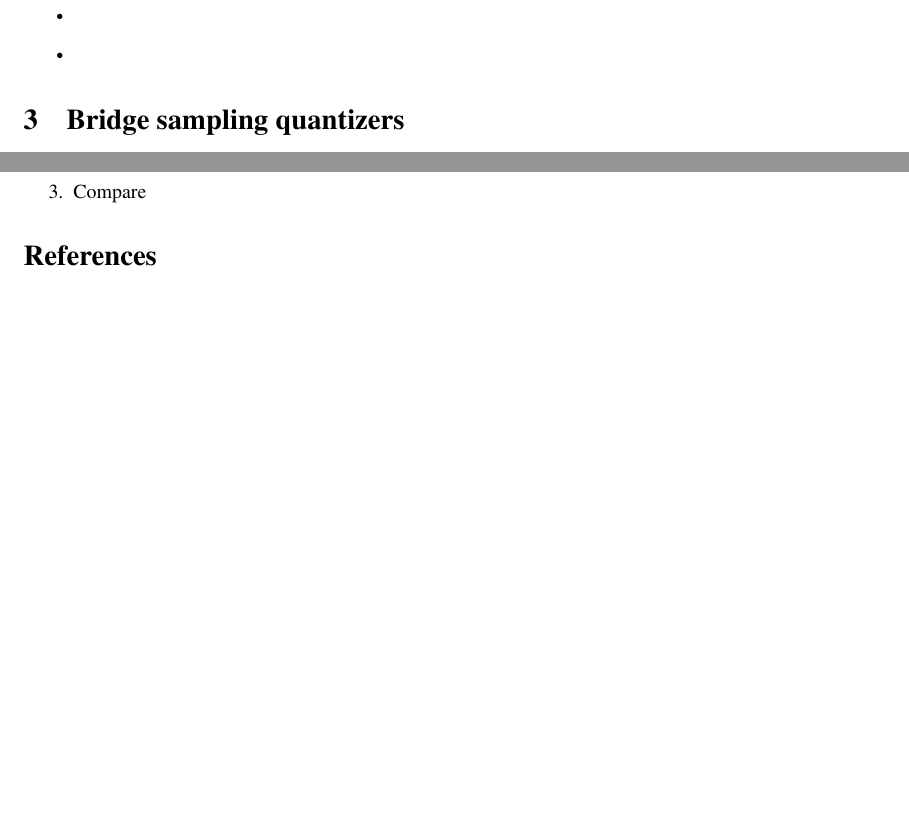
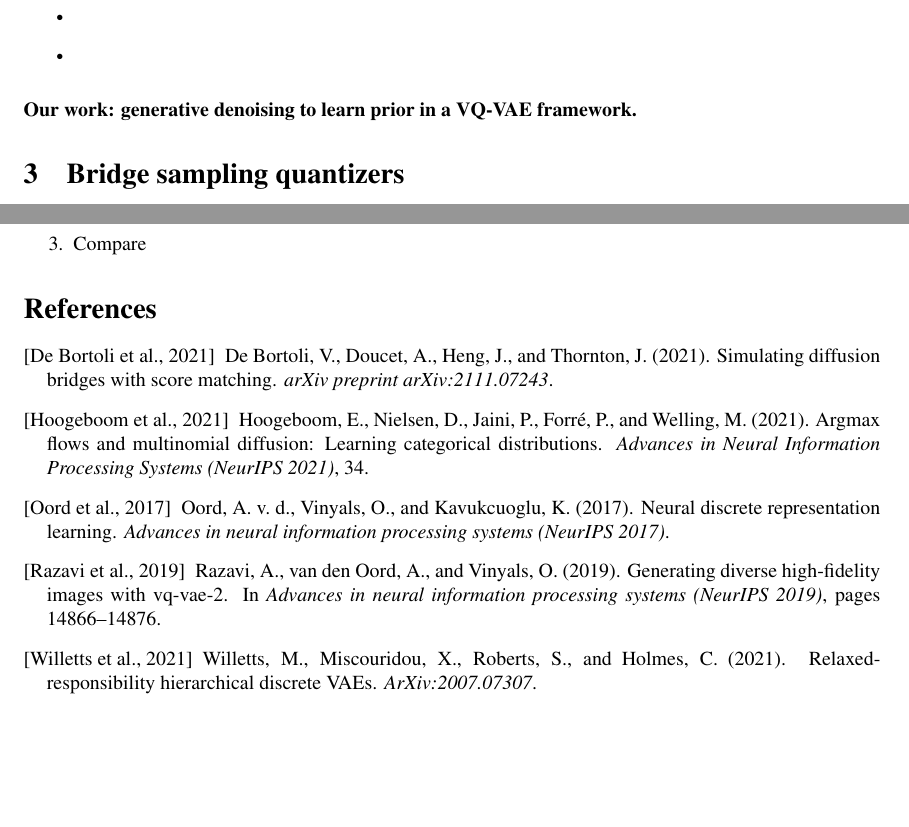
Before and after one commit to sylvainlc/21-vqvae, a LaTeX paper (vqvae.tex, which reads vqvae.bib): two parts of pages 1 and 7 of 24 before the commit and two parts of pages 2 and 7 of 24 after it, joined at a grey line, cut so that both start at the same text, the shorter picture padded with empty space. Compiled offline with pdfLaTeX.

Commit message:
Updated biblio (ongoing)

```diff
--- a/vqvae.bib
+++ b/vqvae.bib
@@ -0,0 +1,5 @@
+@article{de2021simulating,
+  title={Simulating Diffusion Bridges with Score Matching},
+  author={De Bortoli, Valentin and Doucet, Arnaud and Heng, Jeremy and Thornton, James},
+  journal={arXiv preprint arXiv:2111.07243},
+  year={2021}
@@ -0,0 +11,16 @@
+  year={2021}
+}
+
+@article{hoogeboom2021argmax,
+  title={Argmax flows and multinomial diffusion: Learning categorical distributions},
+  author={Hoogeboom, Emiel and Nielsen, Didrik and Jaini, Priyank and Forr{\'e}, Patrick and Welling, Max},
+  journal={Advances in Neural Information Processing Systems (NeurIPS 2021)},
+  volume={34},
+  year={2021}
+}
+
+@article{oord2017neural,
+  title={Neural discrete representation learning},
+  author={Oord, Aaron van den and Vinyals, Oriol and Kavukcuoglu, Koray},
+  journal={Advances in neural information processing systems (NeurIPS 2017)},
+  year={2017}
@@ -1,3 +32,8 @@
+  booktitle={Advances in neural information processing systems (NeurIPS 2019)},
+  pages={14866--14876},
+  year={2019}
+}
+
 @inproceedings{andrieu2003online,
   title={Online expectation-maximization type algorithms for parameter estimation in general state space models},
   author={Andrieu, C. and Doucet, A.},
--- a/vqvae.tex
+++ b/vqvae.tex
@@ -237,3 +250,6 @@ categorical noise.
+\paragraph{Our work: generative denoising to learn prior in a VQ-VAE framework.}
+
+
 \section{Bridge sampling quantizers}
  Let $X = (X^1,\ldots,X^n)$ be the observations in $\rset^D$.  It is assumed that the distribution of $X$ depends on a hidden sequence of discrete states taking values in $\{1,\ldots,K\}$ through  embedding vectors $(\rme^1,\ldots,\rme^K)$ in $\rset^m$. In  \cite{oord2017neural}, the authors proposed the Vector Quantised Variational AutoEncoder (VQ-VAE) in which  the encoder network outputs discrete states written $Z_q$ using a continuous endoding vector $Z_e$ mapped onto the nearest element in $(\rme^1,\ldots,\rme^K)$. This approach  does not suffer from usual posterior collapse in VAE setting but invovles many practical tricks and still suffer from serious limitations, see \cite{}.
 
```
Also changed, not shown: vqvae.bib (10 more changed lines), vqvae.tex (17 more changed lines).
